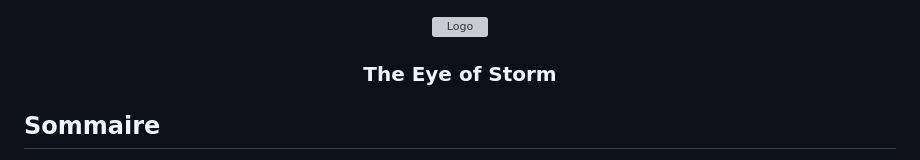
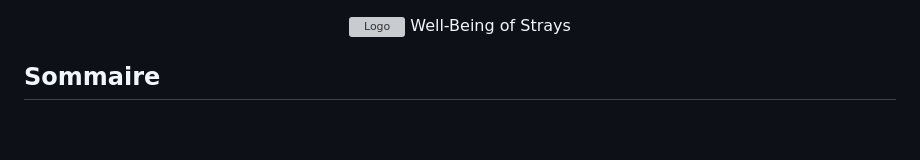
Before and after one commit to framelelo/stormeye, a Markdown page: README.md, the part around the change printed below. GitHub-like rendering; blank space fills up the shorter version; grey boxes are pictures that could not be loaded.

```diff
--- a/README.md
+++ b/README.md
@@ -2,8 +2,7 @@
   <a href="https://zupimages.net/up/24/05/83cy.png">
     <img src="[https://zupimages.net/up/24/05/83cy.png](https://zupimages.net/up/24/07/crpo.png)" alt="Logo" width=250 height=auto>
   </a>
-
-  <h3 align="center">The Eye of Storm</h3>
+Well-Being of Strays</h3>
 
 </p>
 
```
Also changed, not shown: other parts of README.md (+5 -2 lines).
